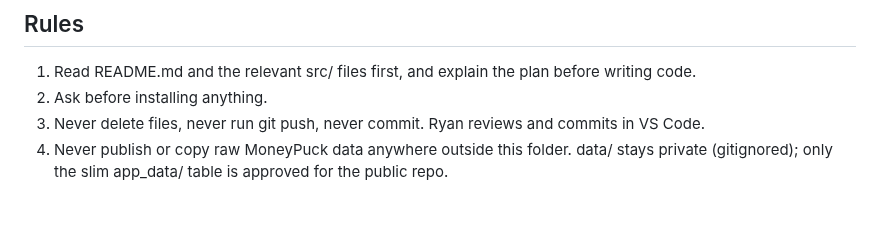
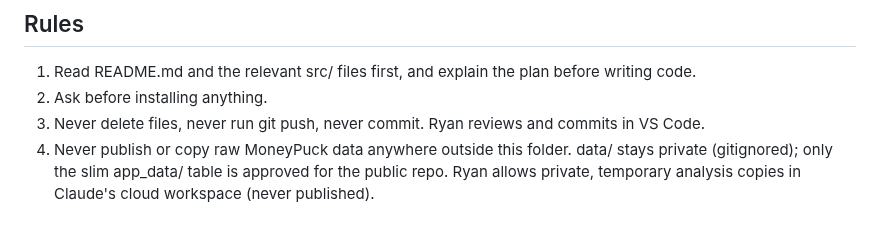
Before and after one commit to ryanc2525/hockey-war, a Markdown page: CLAUDE.md, the part around the change. Drawn GitHub-style.

```diff
--- a/CLAUDE.md
+++ b/CLAUDE.md
@@ -32,4 +32,5 @@ plain language, one step at a time.
 2. Ask before installing anything.
 3. Never delete files, never run git push, never commit. Ryan reviews and commits in VS Code.
 4. Never publish or copy raw MoneyPuck data anywhere outside this folder. data/ stays private
-   (gitignored); only the slim app_data/ table is approved for the public repo.
+   (gitignored); only the slim app_data/ table is approved for the public repo. Ryan allows
+   private, temporary analysis copies in Claude's cloud workspace (never published).
```
Also changed, not shown: README.md (+3 -1 lines), images/cards/seider_2025-26.png, 5 other files.
